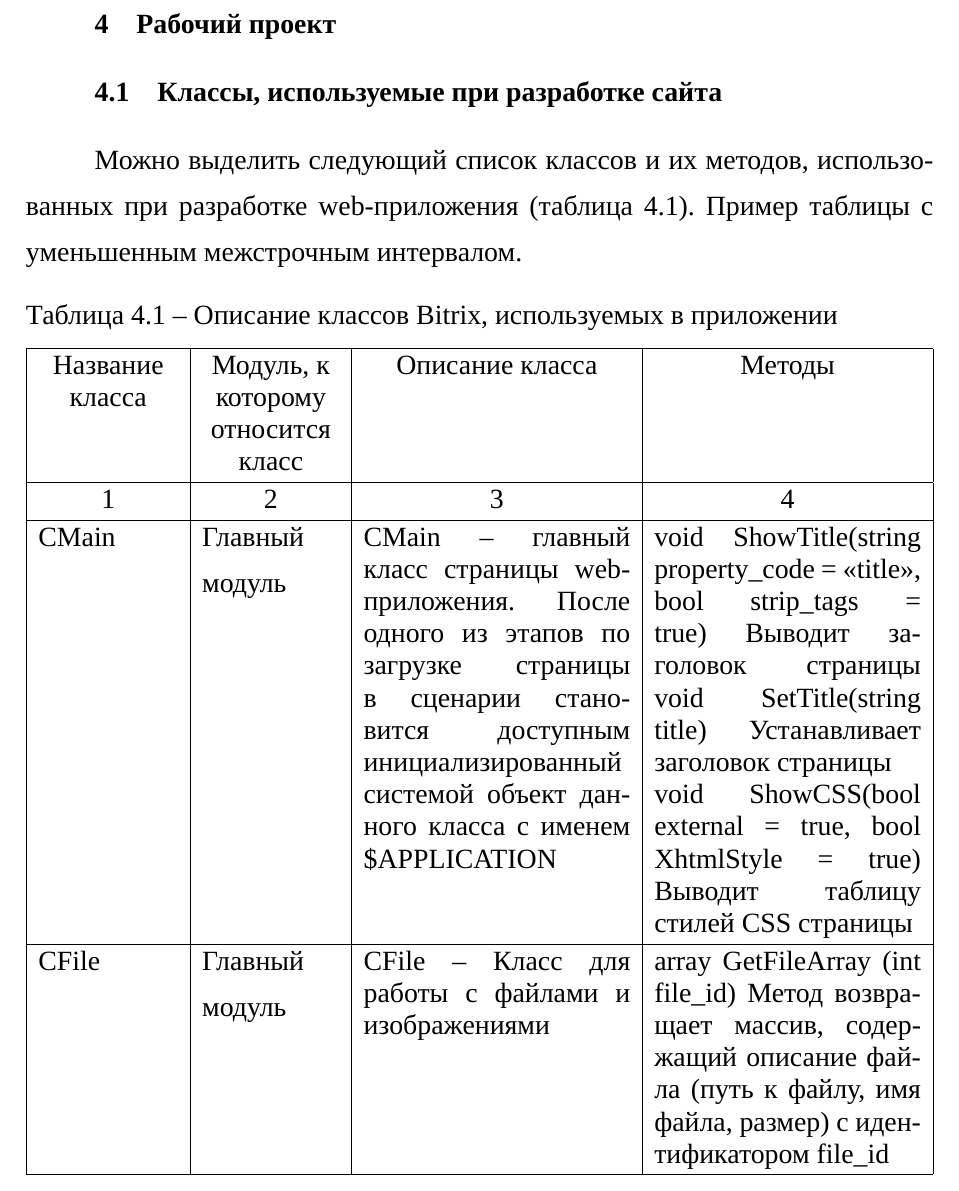
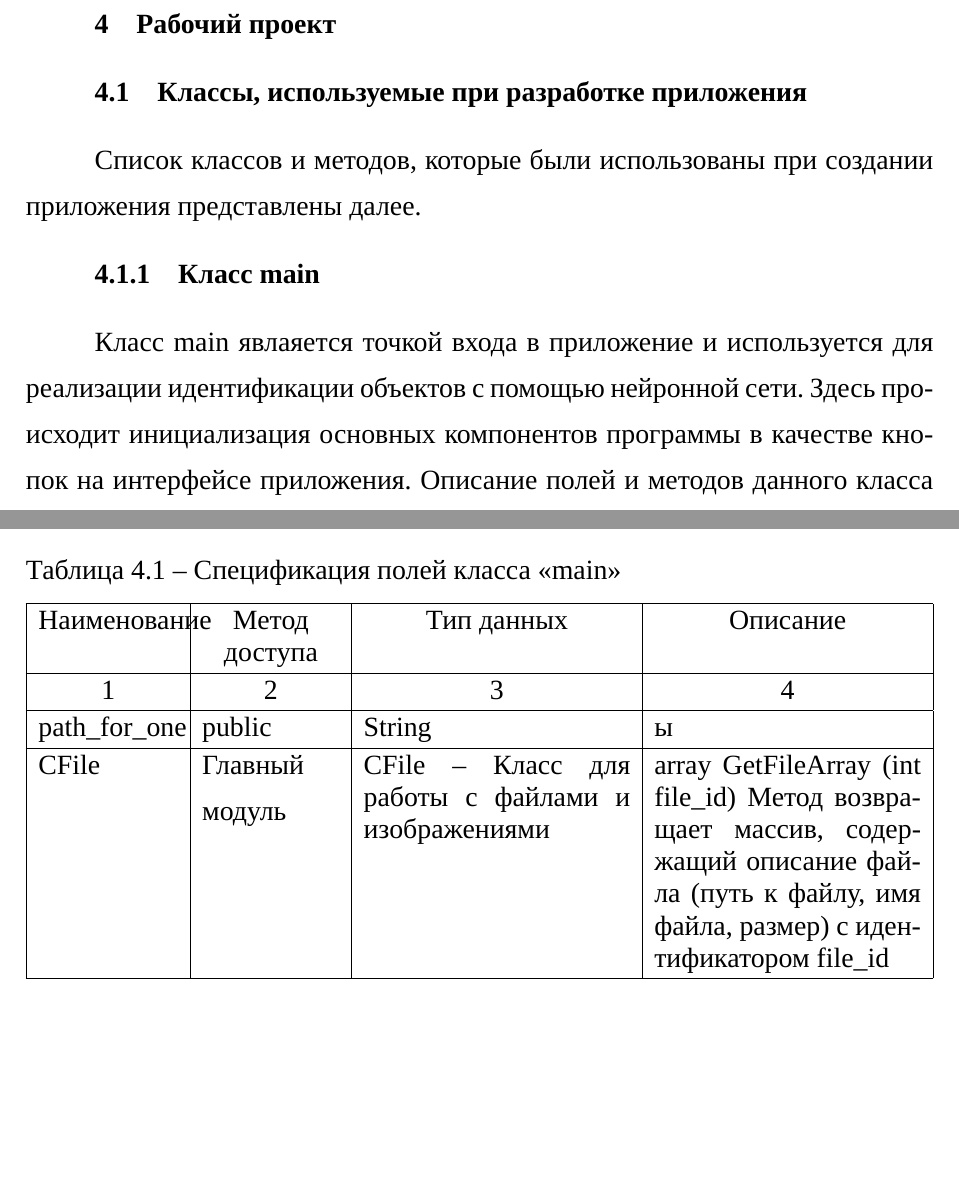
Before and after one commit to DenchikVIP/NeuroPractice, a LaTeX document (latex/main.tex, which reads latex/РабочийПроект.tex): part of page 44 of 64 before the commit and two parts of page 44 of 63 after it, the two joined at a grey line, cut so that both start at the same text, the shorter picture padded with empty space. Compiled offline with XeLaTeX; a missing font is replaced by an installed copy or a similar font.

Commit message:
Изменил рабочий проект

```diff
--- a/latex/РабочийПроект.tex
+++ b/latex/РабочийПроект.tex
@@ -1,24 +1,23 @@
 \section{Рабочий проект}
-\subsection{Классы, используемые при разработке сайта}
+\subsection{Классы, используемые при разработке приложения}
 
-Можно выделить следующий список классов и их методов, использованных при разработке web-приложения (таблица \ref{class:table}). Пример таблицы с уменьшенным межстрочным интервалом.
+Список классов и методов, которые были использованы при создании приложения представлены далее.
+
+\subsubsection{Класс main}
+
+Класс main явлаяется точкой входа в приложение и используется для реализации идентификации объектов с помощью нейронной сети. Здесь происходит инициализация основных компонентов программы в качестве кнопок на интерфейсе приложения.
+Описание полей и методов данного класса представлено в таблице \ref{classmain:tabler}.
 
 \renewcommand{\arraystretch}{0.8} % уменьшение расстояний до сетки таблицы
 \begin{xltabular}{\textwidth}{|X|p{2.5cm}|>{\setlength{\baselineskip}{0.7\baselineskip}}p{4.85cm}|>{\setlength{\baselineskip}{0.7\baselineskip}}p{4.85cm}|}
-\caption{Описание классов Bitrix, используемых в приложении\label{class:table}}\\
-\hline \centrow \setlength{\baselineskip}{0.7\baselineskip} Название класса & \centrow \setlength{\baselineskip}{0.7\baselineskip} Модуль, к которому относится класс & \centrow Описание класса & \centrow Методы \\
+\caption{Спецификация полей класса <<main>> \label{classmain:table}}\\
+\hline \centrow \setlength{\baselineskip}{0.7\baselineskip} Наименование& \centrow \setlength{\baselineskip}{0.7\baselineskip} Метод доступа & \centrow Тип данных & \centrow Описание \\
 \hline \centrow 1 & \centrow 2 & \centrow 3 & \centrow 4\\ \hline
 \endfirsthead
-\caption*{Продолжение таблицы \ref{class:table}}\\
+\caption*{Продолжение таблицы \ref{classmain:table}}\\
 \hline \centrow 1 & \centrow 2 & \centrow 3 & \centrow 4\\ \hline
 \finishhead
-CMain & Главный модуль & CMain – главный класс страницы web-приложения. После одного из этапов по загрузке страницы в сценарии становится доступным инициализированный системой объект данного класса с именем \$APPLICATION & void ShowTitle(string property\_code = «title», bool strip\_tags = true)
-Выводит заголовок страницы
-void SetTitle(string title)
-Устанавливает заголовок страницы
-
-void ShowCSS(bool external = true, bool XhtmlStyle = true)
-Выводит таблицу стилей CSS страницы\\
+path\_for\_one & public & String & ы\\
 \hline CFile & Главный модуль & CFile – Класс для работы с файлами и изображениями & array GetFileArray (int file\_id)
 Метод возвращает массив, содержащий описание файла (путь к файлу, имя файла, размер) с идентификатором file\_id
 \end{xltabular}
```
Also changed, not shown: 5 other files.
